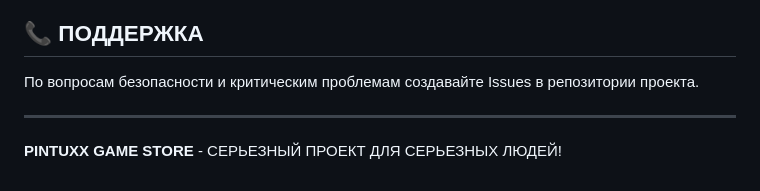
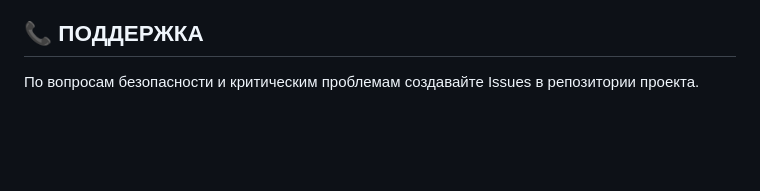
Before and after one commit to DEVELOPERcreatinon/pintuxx-game-store, a Markdown page: README.md, the part around the change. GitHub-like rendering; blank space fills up the shorter version.

```diff
--- a/README.md
+++ b/README.md
@@ -270,7 +270,3 @@ pintuxx-game-store/
 ## 📞 ПОДДЕРЖКА
 
 По вопросам безопасности и критическим проблемам создавайте Issues в репозитории проекта.
-
----
-
-**PINTUXX GAME STORE** - СЕРЬЕЗНЫЙ ПРОЕКТ ДЛЯ СЕРЬЕЗНЫХ ЛЮДЕЙ!
```
